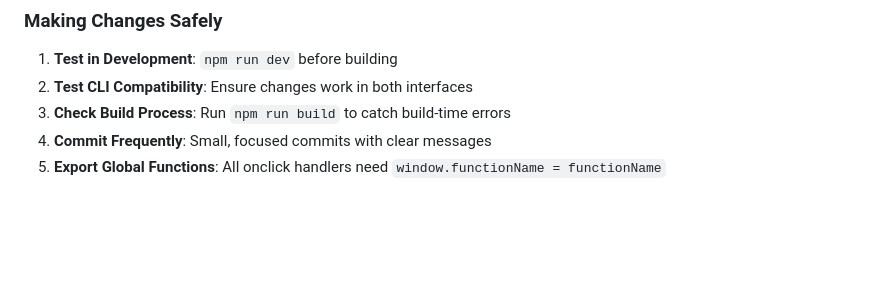
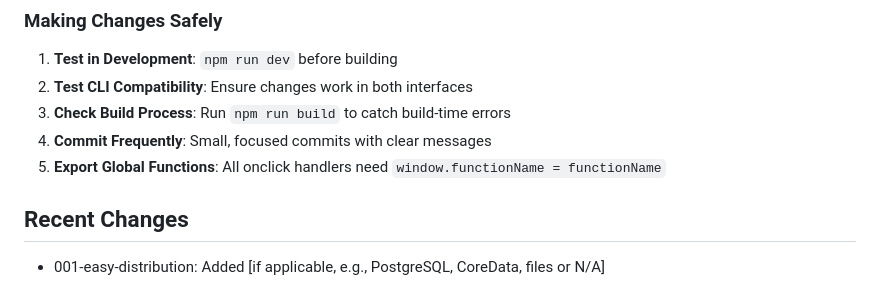
Before and after one commit to kumarRaj/todo, a Markdown page: CLAUDE.md, the part around the change. Rendered like a GitHub page; blank space fills up the shorter version.

```diff
--- a/CLAUDE.md
+++ b/CLAUDE.md
@@ -535,3 +535,6 @@ ls -la dist/
 3. **Check Build Process**: Run `npm run build` to catch build-time errors
 4. **Commit Frequently**: Small, focused commits with clear messages
 5. **Export Global Functions**: All onclick handlers need `window.functionName = functionName`
+
+## Recent Changes
+- 001-easy-distribution: Added [if applicable, e.g., PostgreSQL, CoreData, files or N/A]
```
